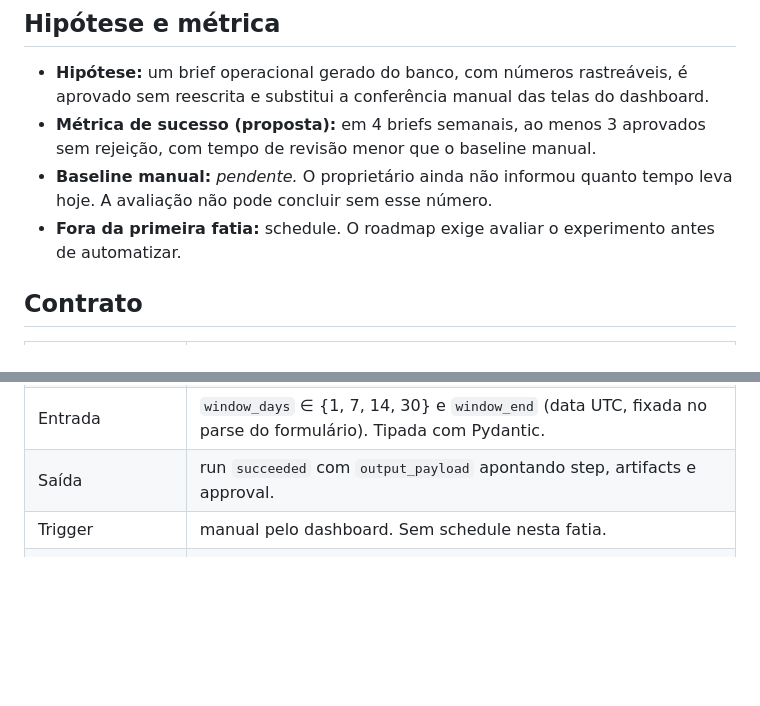
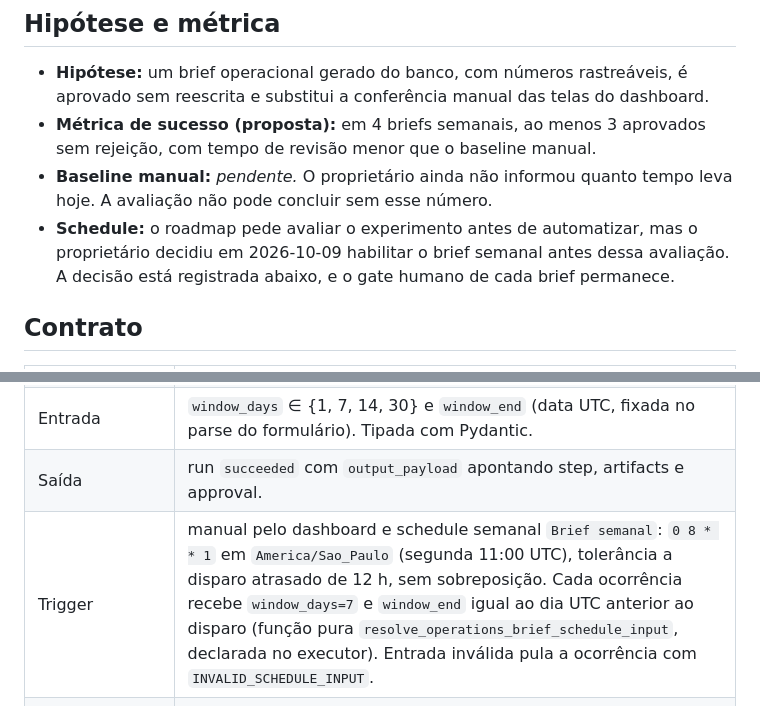
Before and after one commit to sonderzudo-lab/automation-foundry, a Markdown page: docs/planning/operations-brief-spec.md, 2 parts joined by grey strips. GitHub-like rendering; blank space fills up the shorter version.

Commit message:
docs: record the weekly operations-brief schedule
The owner enabled the weekly schedule before the experiment evaluation; the roadmap item stays open and says so.

```diff
--- a/docs/planning/operations-brief-spec.md
+++ b/docs/planning/operations-brief-spec.md
@@ -20,7 +20,7 @@ localmente; rejeitar a cancela. Nada é enviado, publicado ou gasto.
   tempo de revisão menor que o baseline manual.
 - **Baseline manual:** *pendente.* O proprietário ainda não informou quanto tempo leva hoje.
   A avaliação não pode concluir sem esse número.
-- **Fora da primeira fatia:** schedule. O roadmap exige avaliar o experimento antes de automatizar.
+- **Schedule:** o roadmap pede avaliar o experimento antes de automatizar, mas o proprietário decidiu em 2026-10-09 habilitar o brief semanal antes dessa avaliação. A decisão está registrada abaixo, e o gate humano de cada brief permanece.
 
 ## Contrato
 
@@ -30,7 +30,7 @@ localmente; rejeitar a cancela. Nada é enviado, publicado ou gasto.
 | Código | `src/briefs/` (evidência, renderização, executor). Sem tabelas novas: usa o kernel. |
 | Entrada | `window_days` ∈ {1, 7, 14, 30} e `window_end` (data UTC, fixada no parse do formulário). Tipada com Pydantic. |
 | Saída | run `succeeded` com `output_payload` apontando step, artifacts e approval. |
-| Trigger | manual pelo dashboard. Sem schedule nesta fatia. |
+| Trigger | manual pelo dashboard e schedule semanal `Brief semanal`: `0 8 * * 1` em `America/Sao_Paulo` (segunda 11:00 UTC), tolerância a disparo atrasado de 12 h, sem sobreposição. Cada ocorrência recebe `window_days=7` e `window_end` igual ao dia UTC anterior ao disparo (função pura `resolve_operations_brief_schedule_input`, declarada no executor). Entrada inválida pula a ocorrência com `INVALID_SCHEDULE_INPUT`. |
 | Steps | 1. `build-operations-brief`, fila `io`: leitura do banco e escrita local. |
 | Idempotência | chave do operador; step `{chave}:build-operations-brief`; a mesma chave com outra janela conflita. |
 | Retry / timeout | no máximo 2 tentativas, backoff do wrapper, timeout limitado. Erros: `BRIEF_EVIDENCE_UNAVAILABLE` (retryable), `BRIEF_STORAGE_WRITE_FAILED` (retryable). |
```
Also changed, not shown: ROADMAP.md (+1 -1 lines).
